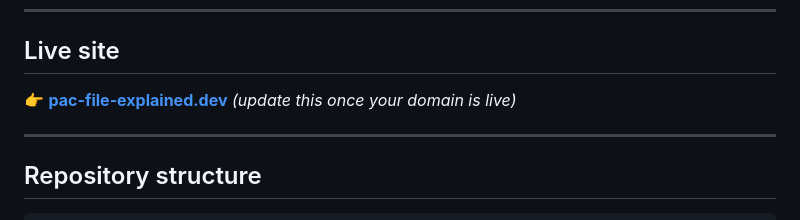
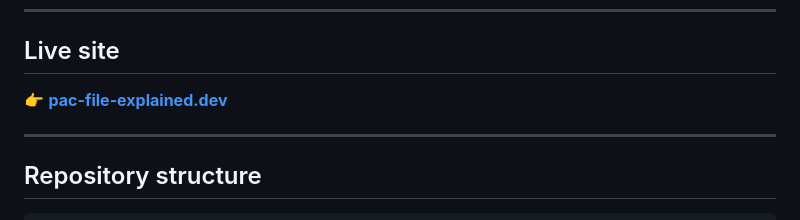
Before and after one commit to bunnis/pac-file-explained, a Markdown page: README.md, the part around the change. Drawn GitHub-style.

```diff
--- a/README.md
+++ b/README.md
@@ -30,7 +30,7 @@ This site fills that gap. It covers everything findproxyforurl.com did, and more
 
 ## Live site
 
-👉 **[pac-file-explained.dev](https://pac-file-explained.dev)** *(update this once your domain is live)*
+👉 **[pac-file-explained.dev](https://pac-file-explained.dev)**
 
 ---
 
```
